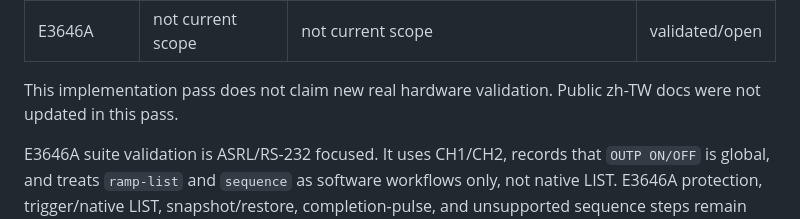
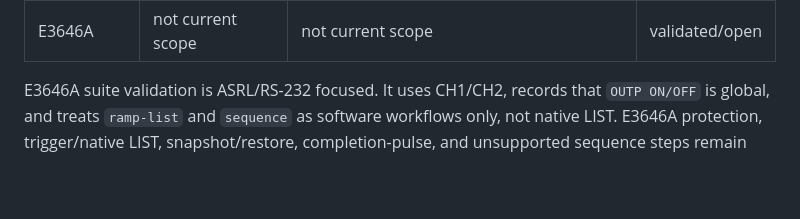
Before and after one commit to tom758258/powers-tool, a Markdown page: docs/cli/README.md, the part around the change. Rendered like a GitHub page; blank space fills up the shorter version.

Commit message:
Remove stale CLI validation history note

```diff
--- a/docs/cli/README.md
+++ b/docs/cli/README.md
@@ -204,8 +204,6 @@ execution instead of silently skipping everything.
 | E36312A | validated/open | not opened by current artifacts; may be validated later with exact LAN VISA resource | N/A |
 | EDU36311A | validated/open | not opened by current artifacts; may be validated later with exact LAN VISA resource | N/A |
 | E3646A | not current scope | not current scope | validated/open |
-This implementation pass does not claim new real hardware validation. Public
-zh-TW docs were not updated in this pass.
 
 E3646A suite validation is ASRL/RS-232 focused. It uses CH1/CH2, records that
 `OUTP ON/OFF` is global, and treats `ramp-list` and `sequence` as software
```
